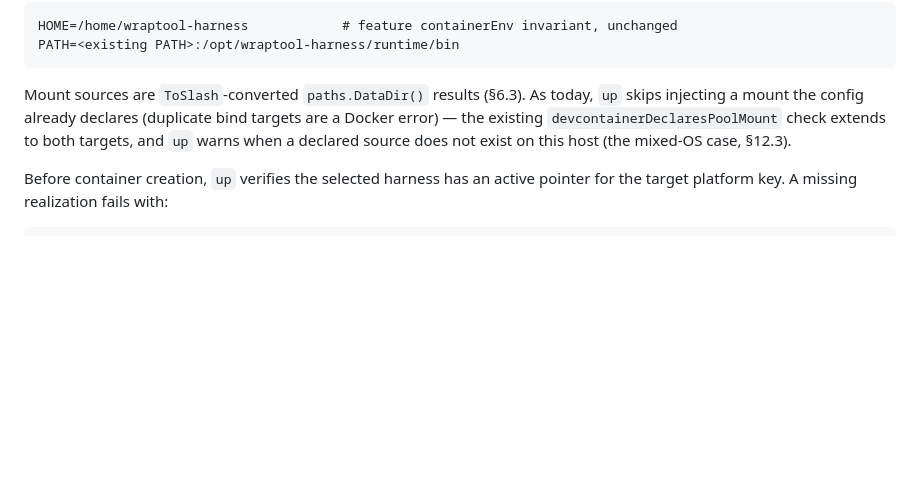
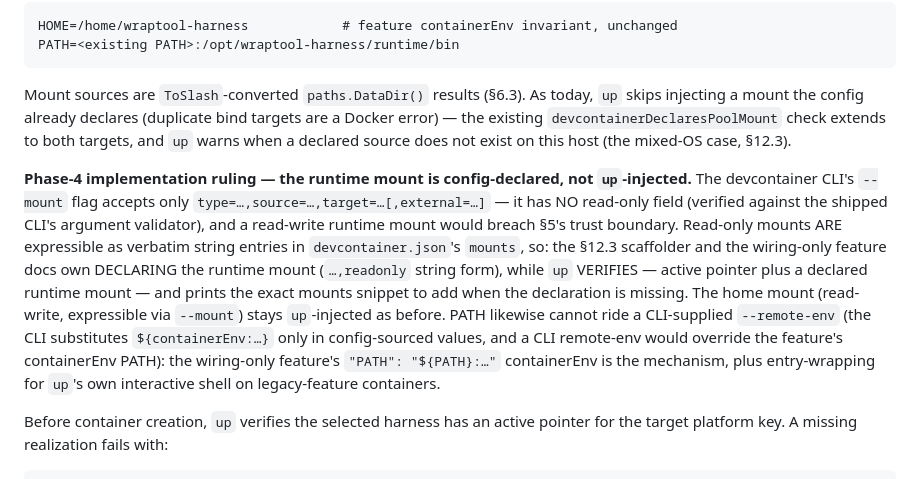
Before and after one commit to snamellit/wraptool, a Markdown page: design/harness/unified-harness-pool.md, the part around the change. GitHub-like rendering; blank space fills up the shorter version.

Commit message:
docs(spec): 12.2 ruling - runtime mount is config-declared, up verifies
The devcontainer CLI's --mount flag has no read-only field (verified
against its shipped argument validator) and CLI-supplied --remote-env
values receive no containerEnv substitution, so the Phase-4 mechanics
shift: the scaffolder and feature docs declare the ro runtime mount as
a verbatim mounts string, up verifies and prints the snippet when it
is missing, and PATH rides the feature's containerEnv plus wraptool's
own entry-wrapped shell. Home mount stays up-injected.

Co-Authored-By: Claude Fable 5 <noreply@anthropic.com>
Claude-Session: https://claude.ai/code/session_016iF9Ajm4snVTYSzwNWRhGZ

```diff
--- a/design/harness/unified-harness-pool.md
+++ b/design/harness/unified-harness-pool.md
@@ -822,6 +822,23 @@ bind targets are a Docker error) — the existing `devcontainerDeclaresPoolMount
 check extends to both targets, and `up` warns when a declared source does not
 exist on this host (the mixed-OS case, §12.3).
 
+**Phase-4 implementation ruling — the runtime mount is config-declared, not
+`up`-injected.** The devcontainer CLI's `--mount` flag accepts only
+`type=…,source=…,target=…[,external=…]` — it has NO read-only field (verified
+against the shipped CLI's argument validator), and a read-write runtime mount
+would breach §5's trust boundary. Read-only mounts ARE expressible as
+verbatim string entries in `devcontainer.json`'s `mounts`, so: the §12.3
+scaffolder and the wiring-only feature docs own DECLARING the runtime mount
+(`…,readonly` string form), while `up` VERIFIES — active pointer plus a
+declared runtime mount — and prints the exact mounts snippet to add when the
+declaration is missing. The home mount (read-write, expressible via
+`--mount`) stays `up`-injected as before. PATH likewise cannot ride a
+CLI-supplied `--remote-env` (the CLI substitutes `${containerEnv:…}` only in
+config-sourced values, and a CLI remote-env would override the feature's
+containerEnv PATH): the wiring-only feature's `"PATH": "${PATH}:…"`
+containerEnv is the mechanism, plus entry-wrapping for `up`'s own interactive
+shell on legacy-feature containers.
+
 Before container creation, `up` verifies the selected harness has an active
 pointer for the target platform key. A missing realization fails with:
 
```
